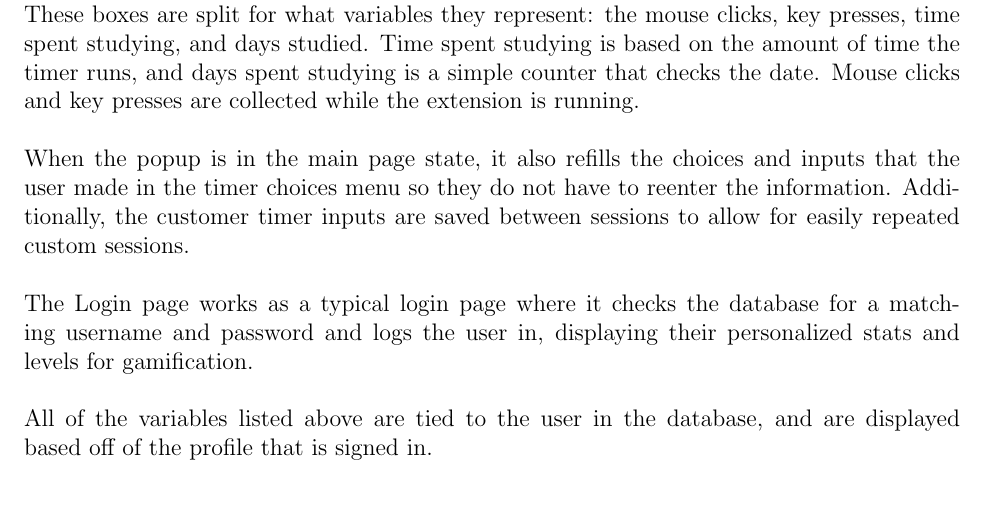
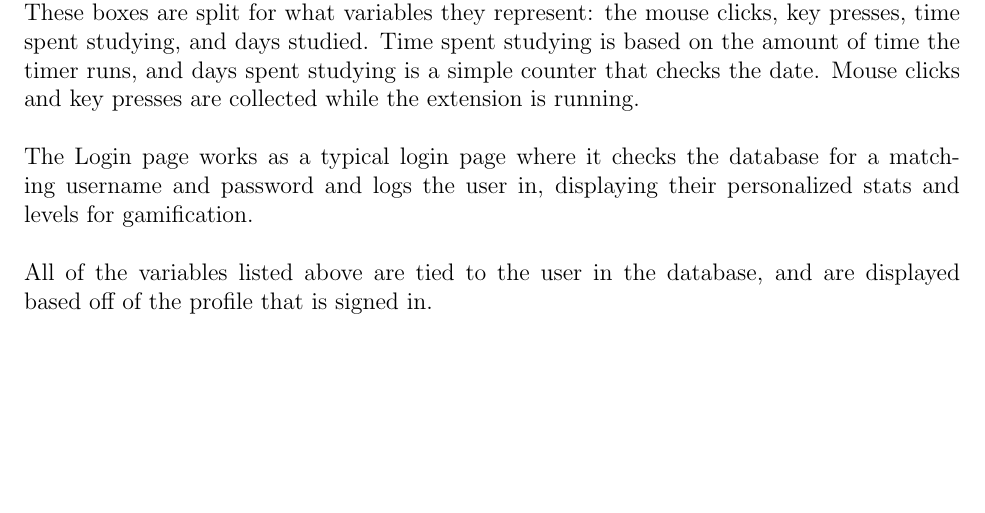
Before and after one commit to Ali13798/CSC450-Group-Project, a LaTeX document (report/project_report.tex): part of page 14 of 18, cut so that both start at the same text, the shorter picture padded with empty space. Compiled offline with pdfLaTeX.

Commit message:
fixed error

```diff
--- a/report/project_report.tex
+++ b/report/project_report.tex
@@ -323,9 +323,6 @@ scripts for the background service worker, content scripts, and various permissi
 \noindent \underline{Website} \\
 Our website contains 3 pages, a Home page, a Stats page, and a Login page. The Home page consists of a welcome box for the dynamic user and instructions on the site. It also contains the user’s dynamic name, current level and rank, next level and rank as well as rewards (if the level is a multiple of 5), and a progress wheel / percentage to show their current level.
 \\\\The Stats page works by displaying the variables we use for our experience system in boxes. These boxes are split for what variables they represent: the mouse clicks, key presses, time spent studying, and days studied. Time spent studying is based on the amount of time the timer runs, and days spent studying is a simple counter that checks the date. Mouse clicks and key presses are collected while the extension is running.
-\\\\When the popup is in the main page state, it also refills the choices and inputs that the user made
-in the timer choices menu so they do not have to reenter the information. Additionally, the customer timer inputs are saved between sessions to
-allow for easily repeated custom sessions.
 \\\\The Login page works as a typical login page where it checks the database for a matching username and password and logs the user in, displaying their personalized stats and levels for gamification.
 \\\\All of the variables listed above are tied to the user in the database, and are displayed based off of the profile that is signed in.
 \\\\
```
